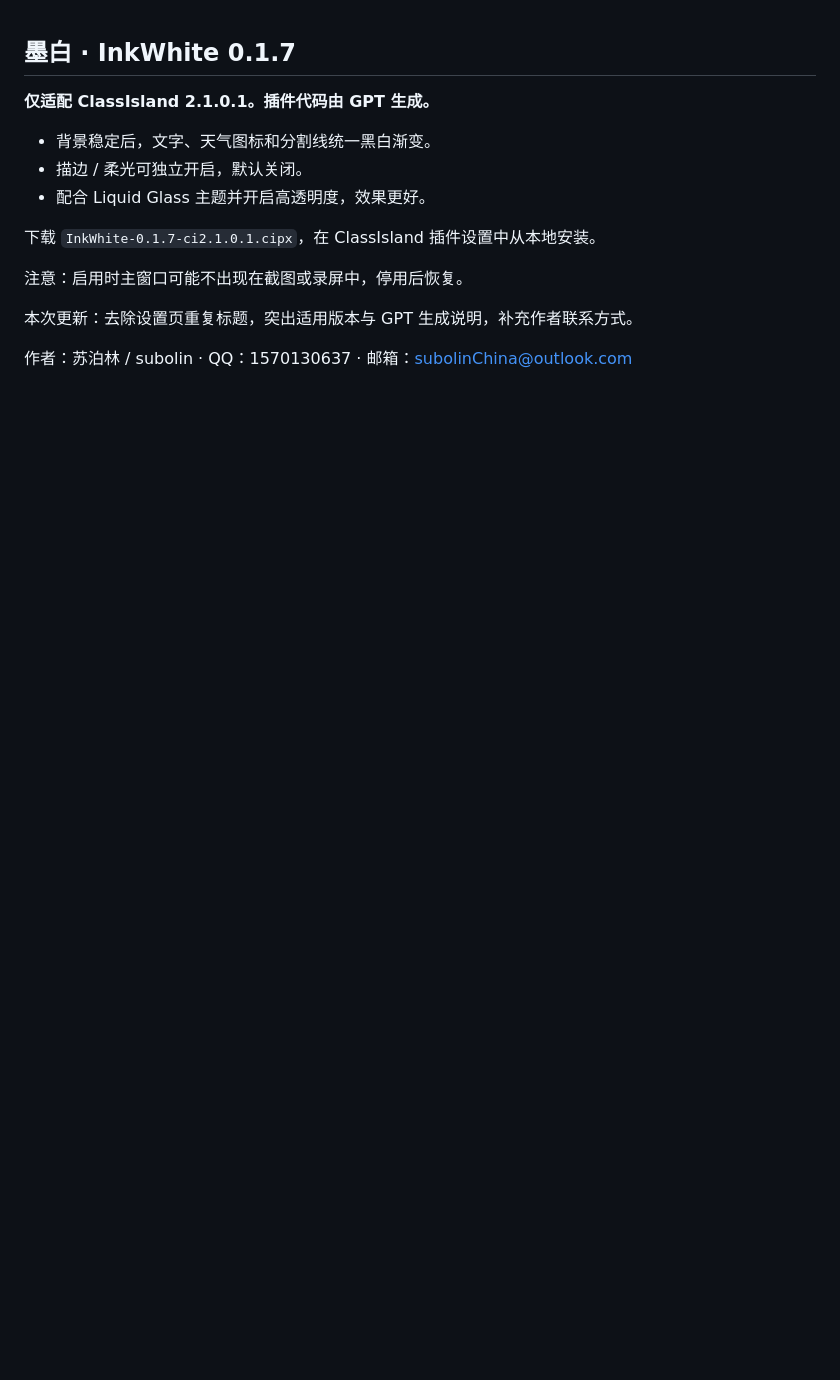
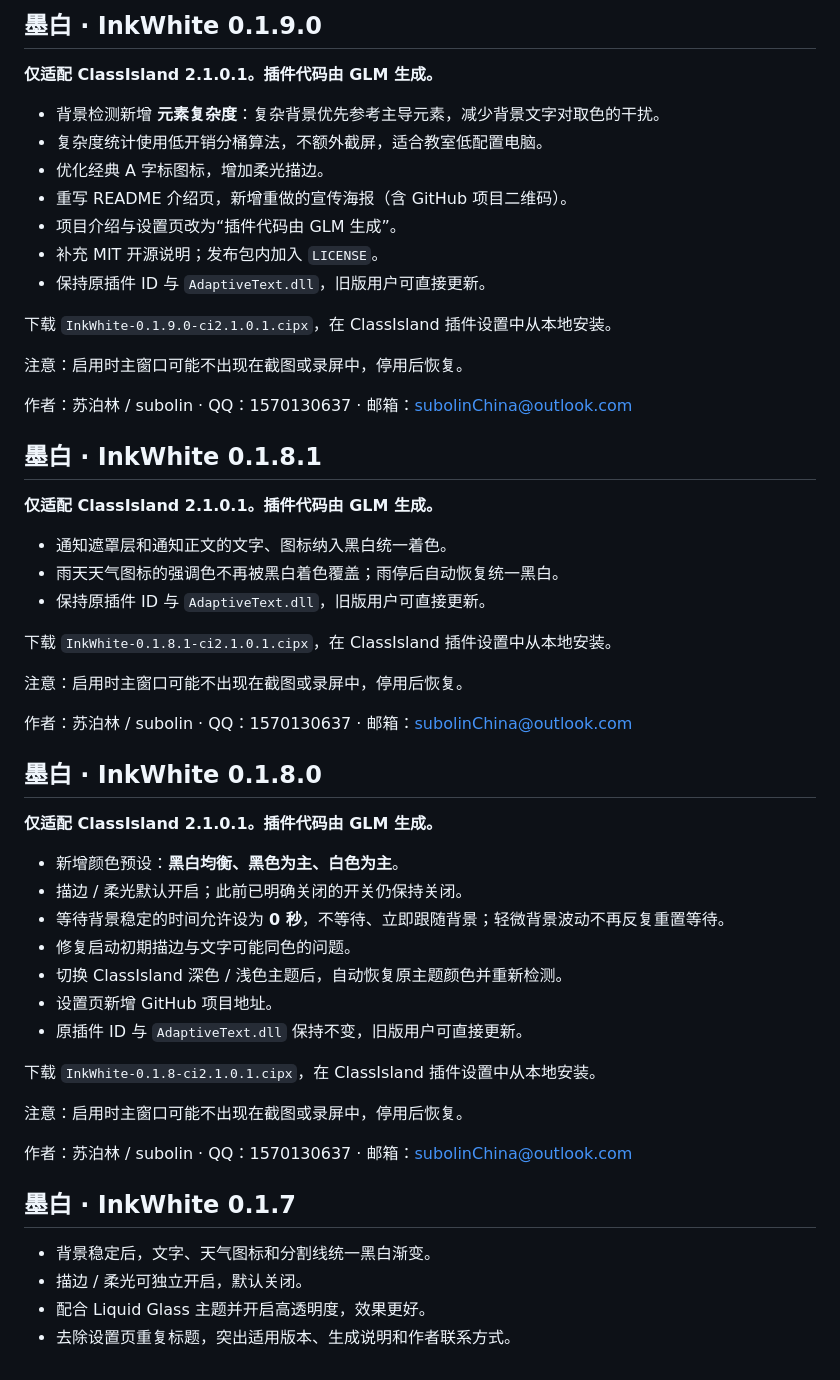
Before and after one commit to subolin0000/ClassIsland-InkWhite, a Markdown page: RELEASE_NOTES.md, the part around the change. Rendered like a GitHub page; blank space fills up the shorter version.

```diff
--- a/RELEASE_NOTES.md
+++ b/RELEASE_NOTES.md
@@ -1,16 +1,56 @@
+## 墨白 · InkWhite 0.1.9.0
+
+**仅适配 ClassIsland 2.1.0.1。插件代码由 GLM 生成。**
+
+- 背景检测新增 **元素复杂度**：复杂背景优先参考主导元素，减少背景文字对取色的干扰。
+- 复杂度统计使用低开销分桶算法，不额外截屏，适合教室低配置电脑。
+- 优化经典 A 字标图标，增加柔光描边。
+- 重写 README 介绍页，新增重做的宣传海报（含 GitHub 项目二维码）。
+- 项目介绍与设置页改为“插件代码由 GLM 生成”。
+- 补充 MIT 开源说明；发布包内加入 `LICENSE`。
+- 保持原插件 ID 与 `AdaptiveText.dll`，旧版用户可直接更新。
+
+下载 `InkWhite-0.1.9.0-ci2.1.0.1.cipx`，在 ClassIsland 插件设置中从本地安装。
+
+注意：启用时主窗口可能不出现在截图或录屏中，停用后恢复。
+
+作者：苏泊林 / subolin · QQ：1570130637 · 邮箱：subolinChina@outlook.com
+
+## 墨白 · InkWhite 0.1.8.1
+
+**仅适配 ClassIsland 2.1.0.1。插件代码由 GLM 生成。**
+
+- 通知遮罩层和通知正文的文字、图标纳入黑白统一着色。
+- 雨天天气图标的强调色不再被黑白着色覆盖；雨停后自动恢复统一黑白。
+- 保持原插件 ID 与 `AdaptiveText.dll`，旧版用户可直接更新。
+
+下载 `InkWhite-0.1.8.1-ci2.1.0.1.cipx`，在 ClassIsland 插件设置中从本地安装。
+
+注意：启用时主窗口可能不出现在截图或录屏中，停用后恢复。
+
+作者：苏泊林 / subolin · QQ：1570130637 · 邮箱：subolinChina@outlook.com
+
+## 墨白 · InkWhite 0.1.8.0
+
+**仅适配 ClassIsland 2.1.0.1。插件代码由 GLM 生成。**
+
+- 新增颜色预设：**黑白均衡、黑色为主、白色为主**。
+- 描边 / 柔光默认开启；此前已明确关闭的开关仍保持关闭。
+- 等待背景稳定的时间允许设为 **0 秒**，不等待、立即跟随背景；轻微背景波动不再反复重置等待。
+- 修复启动初期描边与文字可能同色的问题。
+- 切换 ClassIsland 深色 / 浅色主题后，自动恢复原主题颜色并重新检测。
+- 设置页新增 GitHub 项目地址。
+- 原插件 ID 与 `AdaptiveText.dll` 保持不变，旧版用户可直接更新。
+
+下载 `InkWhite-0.1.8-ci2.1.0.1.cipx`，在 ClassIsland 插件设置中从本地安装。
+
+注意：启用时主窗口可能不出现在截图或录屏中，停用后恢复。
+
+作者：苏泊林 / subolin · QQ：1570130637 · 邮箱：subolinChina@outlook.com
+
 ## 墨白 · InkWhite 0.1.7
-
-**仅适配 ClassIsland 2.1.0.1。插件代码由 GPT 生成。**
 
 - 背景稳定后，文字、天气图标和分割线统一黑白渐变。
 - 描边 / 柔光可独立开启，默认关闭。
 - 配合 Liquid Glass 主题并开启高透明度，效果更好。
-
-下载 `InkWhite-0.1.7-ci2.1.0.1.cipx`，在 ClassIsland 插件设置中从本地安装。
-
-注意：启用时主窗口可能不出现在截图或录屏中，停用后恢复。
-
-
-本次更新：去除设置页重复标题，突出适用版本与 GPT 生成说明，补充作者联系方式。
-
-作者：苏泊林 / subolin · QQ：1570130637 · 邮箱：subolinChina@outlook.com
+- 去除设置页重复标题，突出适用版本、生成说明和作者联系方式。
```
Also changed, not shown: README.md (+48 -15 lines), icon.png, poster.png (added), 13 other files.
